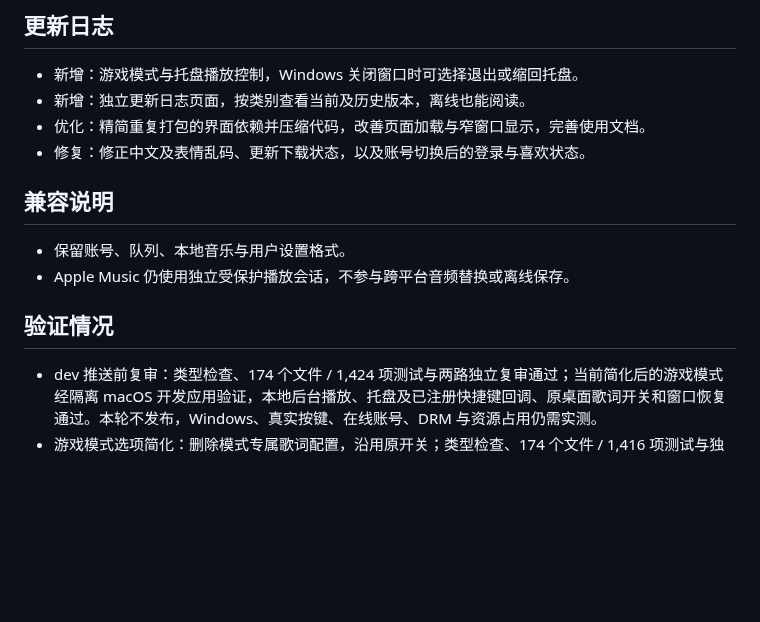
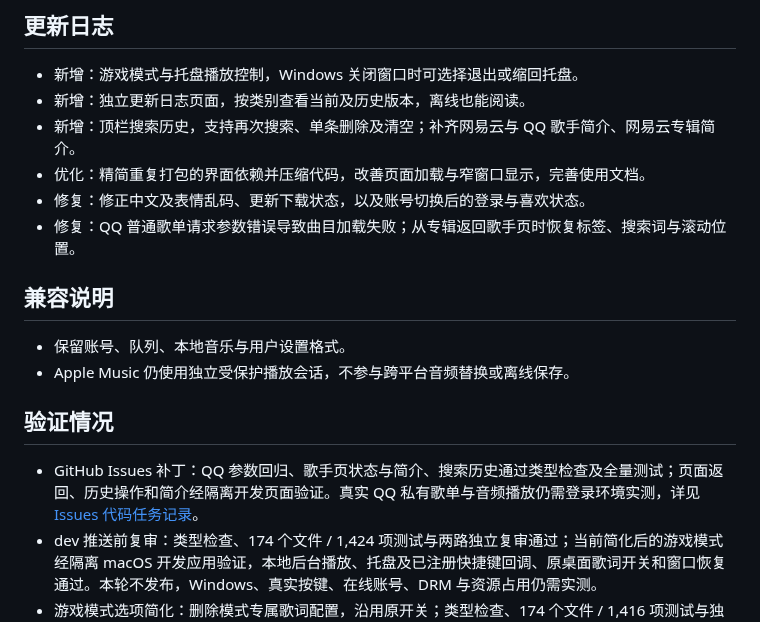
Before and after one commit to Yyyangshenghao/simple-music, a Markdown page: docs/release-notes-2.3.1.md, the part around the change. Drawn GitHub-style; blank space fills up the shorter version.

Commit message:
docs(issues): 记录补丁范围与页面验收结果

```diff
--- a/docs/release-notes-2.3.1.md
+++ b/docs/release-notes-2.3.1.md
@@ -2,8 +2,10 @@
 
 - 新增：游戏模式与托盘播放控制，Windows 关闭窗口时可选择退出或缩回托盘。
 - 新增：独立更新日志页面，按类别查看当前及历史版本，离线也能阅读。
+- 新增：顶栏搜索历史，支持再次搜索、单条删除及清空；补齐网易云与 QQ 歌手简介、网易云专辑简介。
 - 优化：精简重复打包的界面依赖并压缩代码，改善页面加载与窄窗口显示，完善使用文档。
 - 修复：修正中文及表情乱码、更新下载状态，以及账号切换后的登录与喜欢状态。
+- 修复：QQ 普通歌单请求参数错误导致曲目加载失败；从专辑返回歌手页时恢复标签、搜索词与滚动位置。
 
 ## 兼容说明
 
@@ -12,6 +14,7 @@
 
 ## 验证情况
 
+- GitHub Issues 补丁：QQ 参数回归、歌手页状态与简介、搜索历史通过类型检查及全量测试；页面返回、历史操作和简介经隔离开发页面验证。真实 QQ 私有歌单与音频播放仍需登录环境实测，详见 [Issues 代码任务记录](reviews/2.3.1-issues.md)。
 - dev 推送前复审：类型检查、174 个文件 / 1,424 项测试与两路独立复审通过；当前简化后的游戏模式经隔离 macOS 开发应用验证，本地后台播放、托盘及已注册快捷键回调、原桌面歌词开关和窗口恢复通过。本轮不发布，Windows、真实按键、在线账号、DRM 与资源占用仍需实测。
 - 游戏模式选项简化：删除模式专属歌词配置，沿用原开关；类型检查、174 个文件 / 1,416 项测试与独立复审通过。本轮未重新执行原生窗口及资源占用验证。
 - 游戏模式简化选项前的验收：类型检查、174 个文件 / 1,415 项测试及独立复审通过；macOS 开发窗口的本地后台播放、托盘控制回调、已注册快捷键回调、轻量歌词及快速切换恢复冒烟通过。Windows、真实按键与右键菜单展开、Apple Music DRM 和资源占用仍需实测。
```
Also changed, not shown: docs/modules/renderer.md (+3 -1 lines), docs/qq-music-api.md (+2 -2 lines), docs/reviews/2.3.1-issues.md (added, +34 -0 lines), docs/screenshots/issues-2.3.1-artist.jpg (added), docs/screenshots/issues-2.3.1-search-history.jpg (added).
